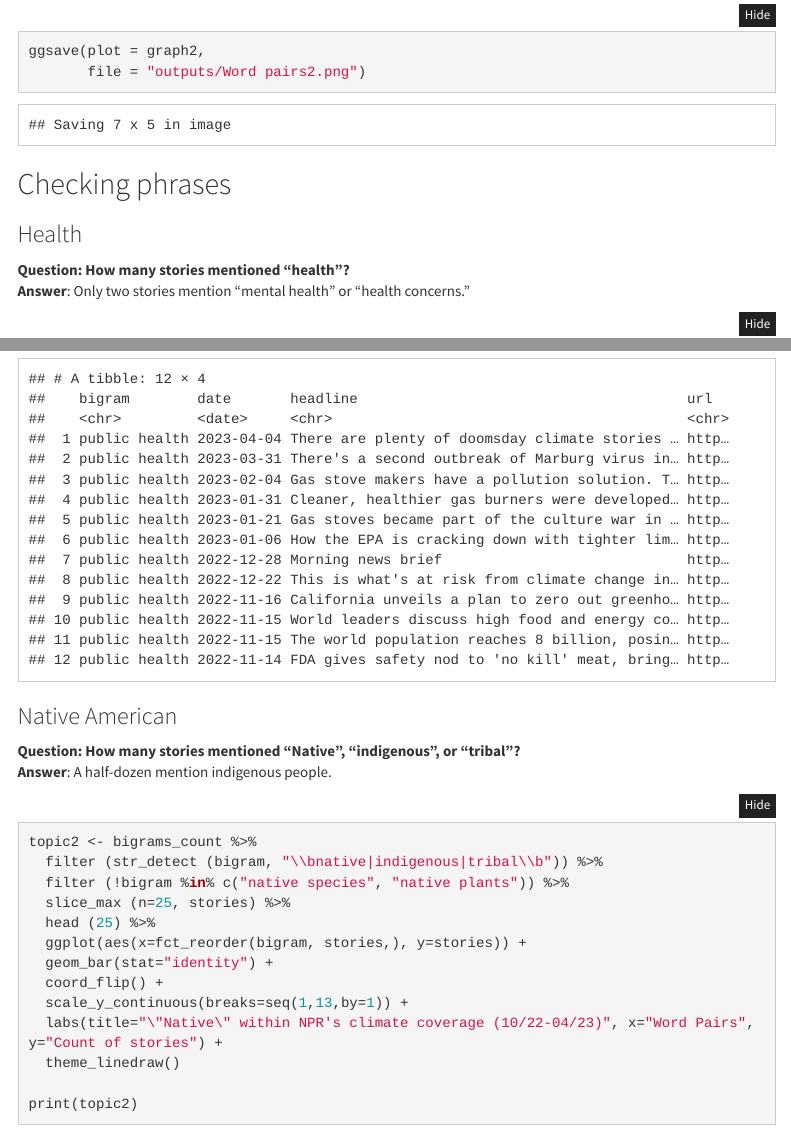
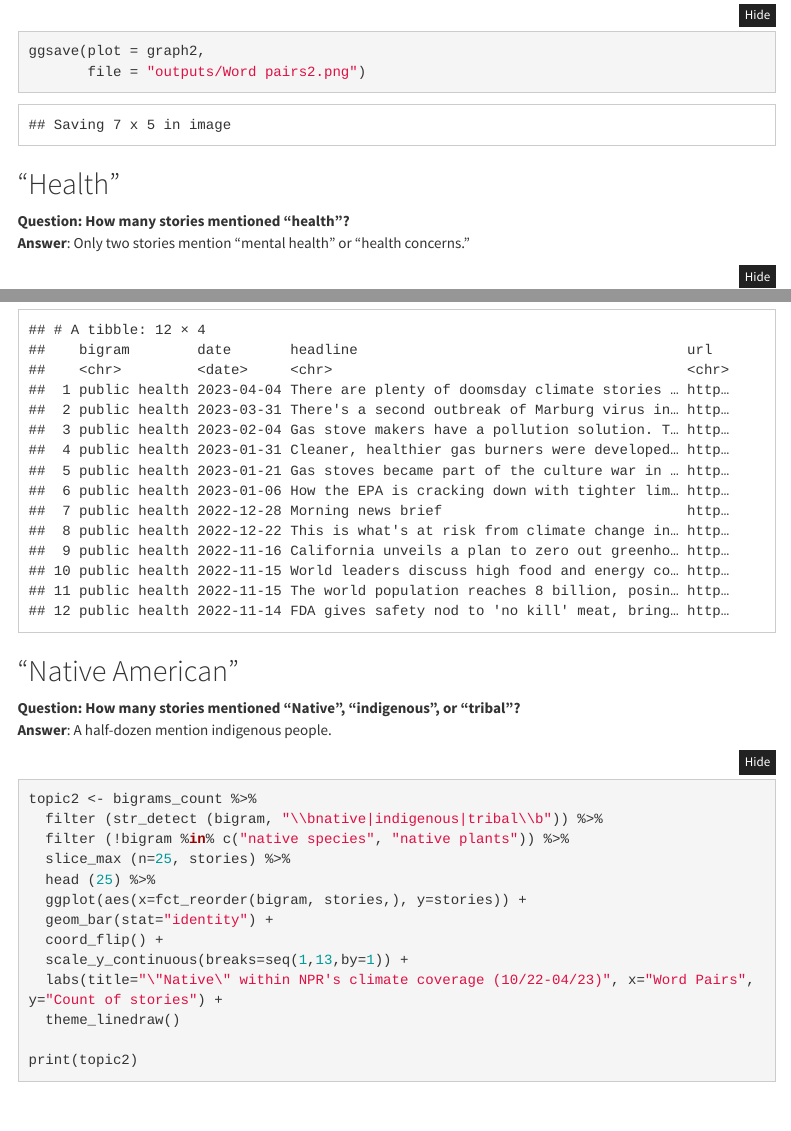
Before and after one commit to austinfast/climate, an R Markdown document (Climate content analysis.Rmd): the page in a window 1100 px wide, from 12540 px down, and a second part further down, joined at a grey line. Rendered offline with R 4.5, knitr and Pandoc, with nearby package versions; menus at the side of the page are left out.

Commit message:
Update index.html

````diff
--- a/Climate content analysis.Rmd
+++ b/Climate content analysis.Rmd
@@ -369,9 +369,7 @@ ggsave(plot = graph2,
        file = "outputs/Word pairs2.png")
 ```
 
-## Checking phrases
-
-### Health
+## "Health"
 <b>Question: How many stories mentioned "health"?</b> <br>
 <b>Answer</b>: Only two stories mention "mental health" or "health concerns."
 
@@ -405,7 +403,7 @@ join_bigrams %>%
   print
 ```
 
-### Native American
+## "Native American"
 <b>Question: How many stories mentioned "Native", "indigenous", or "tribal"?</b> <br>
 <b>Answer</b>: A half-dozen mention indigenous people.
 ```{r}
````
Also changed, not shown: Climate content analysis.Rmd (2 more changed lines).
